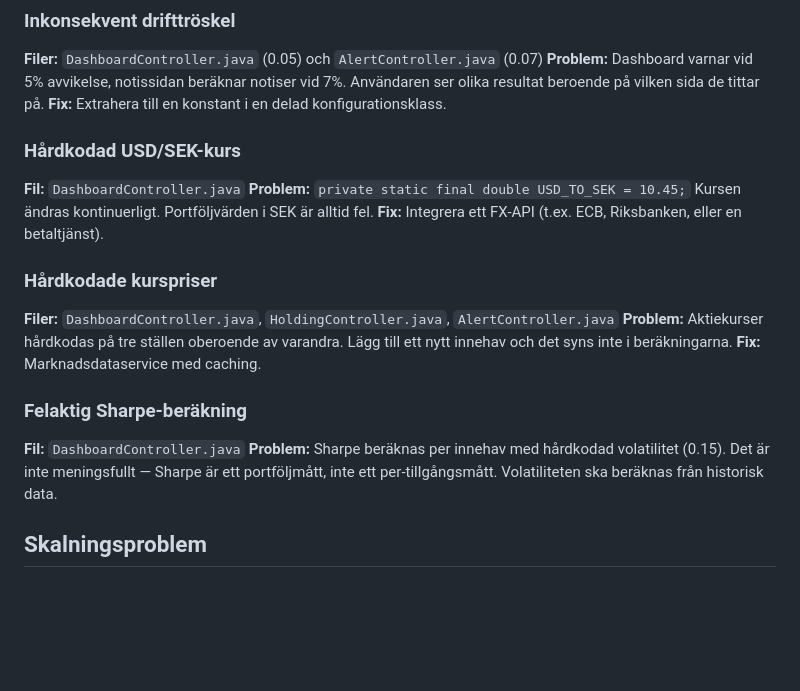
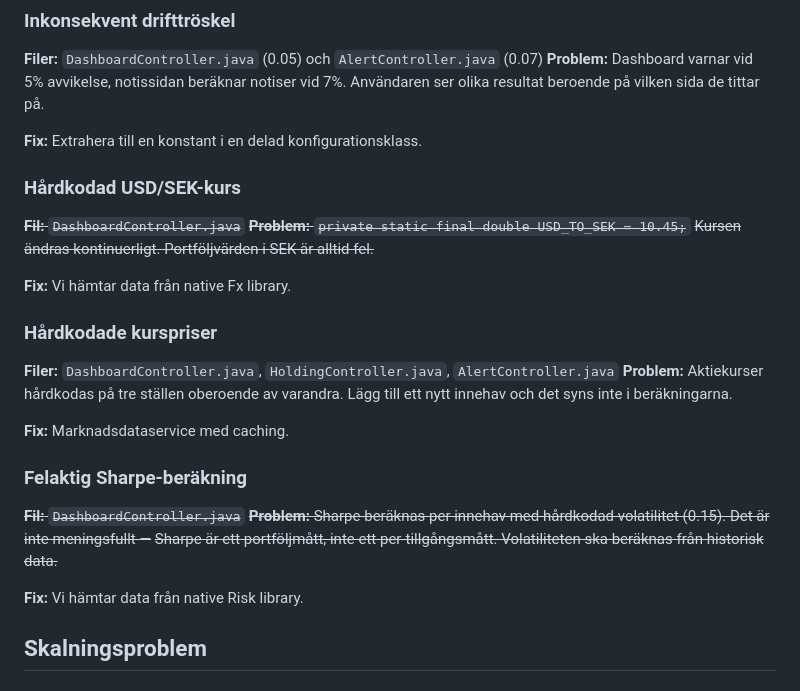
Before and after one commit to chas-challenge-2026/avanza-team2, a Markdown page: docs/known-bugs.md, the part around one of its changes. Rendered like a GitHub page; blank space fills up the shorter version.

Commit message:
updating known bugs

```diff
--- a/docs/known-bugs.md
+++ b/docs/known-bugs.md
@@ -65,27 +59,32 @@ String sql = "SELECT id, name, email FROM users WHERE email = '" + email
 **Filer:** `DashboardController.java` (0.05) och `AlertController.java` (0.07)
 **Problem:** Dashboard varnar vid 5% avvikelse, notissidan beräknar notiser vid 7%. Användaren ser
 olika resultat beroende på vilken sida de tittar på.
+
 **Fix:** Extrahera till en konstant i en delad konfigurationsklass.
 
 ### Hårdkodad USD/SEK-kurs
 
-**Fil:** `DashboardController.java`
-**Problem:** `private static final double USD_TO_SEK = 10.45;`
-Kursen ändras kontinuerligt. Portföljvärden i SEK är alltid fel.
-**Fix:** Integrera ett FX-API (t.ex. ECB, Riksbanken, eller en betaltjänst).
+~~**Fil:** `DashboardController.java`~~
+~~**Problem:** `private static final double USD_TO_SEK = 10.45;`~~
+~~Kursen ändras kontinuerligt. Portföljvärden i SEK är alltid fel.~~
+
+**Fix:** Vi hämtar data från native Fx library.
 
 ### Hårdkodade kurspriser
 
 **Filer:** `DashboardController.java`, `HoldingController.java`, `AlertController.java`
 **Problem:** Aktiekurser hårdkodas på tre ställen oberoende av varandra. Lägg till ett nytt innehav
 och det syns inte i beräkningarna.
+
 **Fix:** Marknadsdataservice med caching.
 
 ### Felaktig Sharpe-beräkning
 
-**Fil:** `DashboardController.java`
-**Problem:** Sharpe beräknas per innehav med hårdkodad volatilitet (0.15). Det är inte meningsfullt —
-Sharpe är ett portföljmått, inte ett per-tillgångsmått. Volatiliteten ska beräknas från historisk data.
+~~**Fil:** `DashboardController.java`~~
+~~**Problem:** Sharpe beräknas per innehav med hårdkodad volatilitet (0.15). Det är inte meningsfullt —~~
+~~Sharpe är ett portföljmått, inte ett per-tillgångsmått. Volatiliteten ska beräknas från historisk data.~~
+
+**Fix:** Vi hämtar data från native Risk library.
 
 ## Skalningsproblem
 
```
Also changed, not shown: other parts of docs/known-bugs.md (+0 -6 lines).
